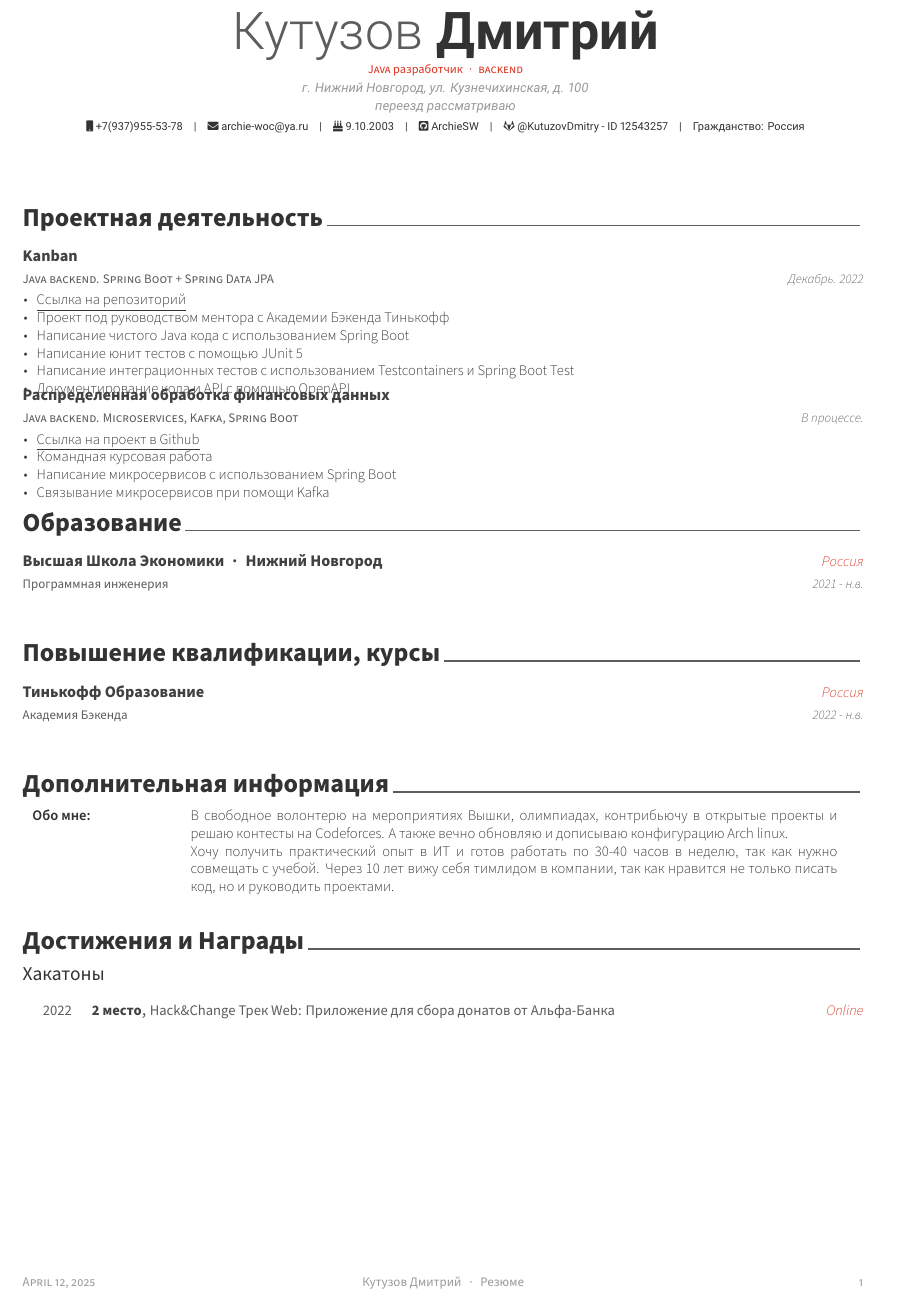
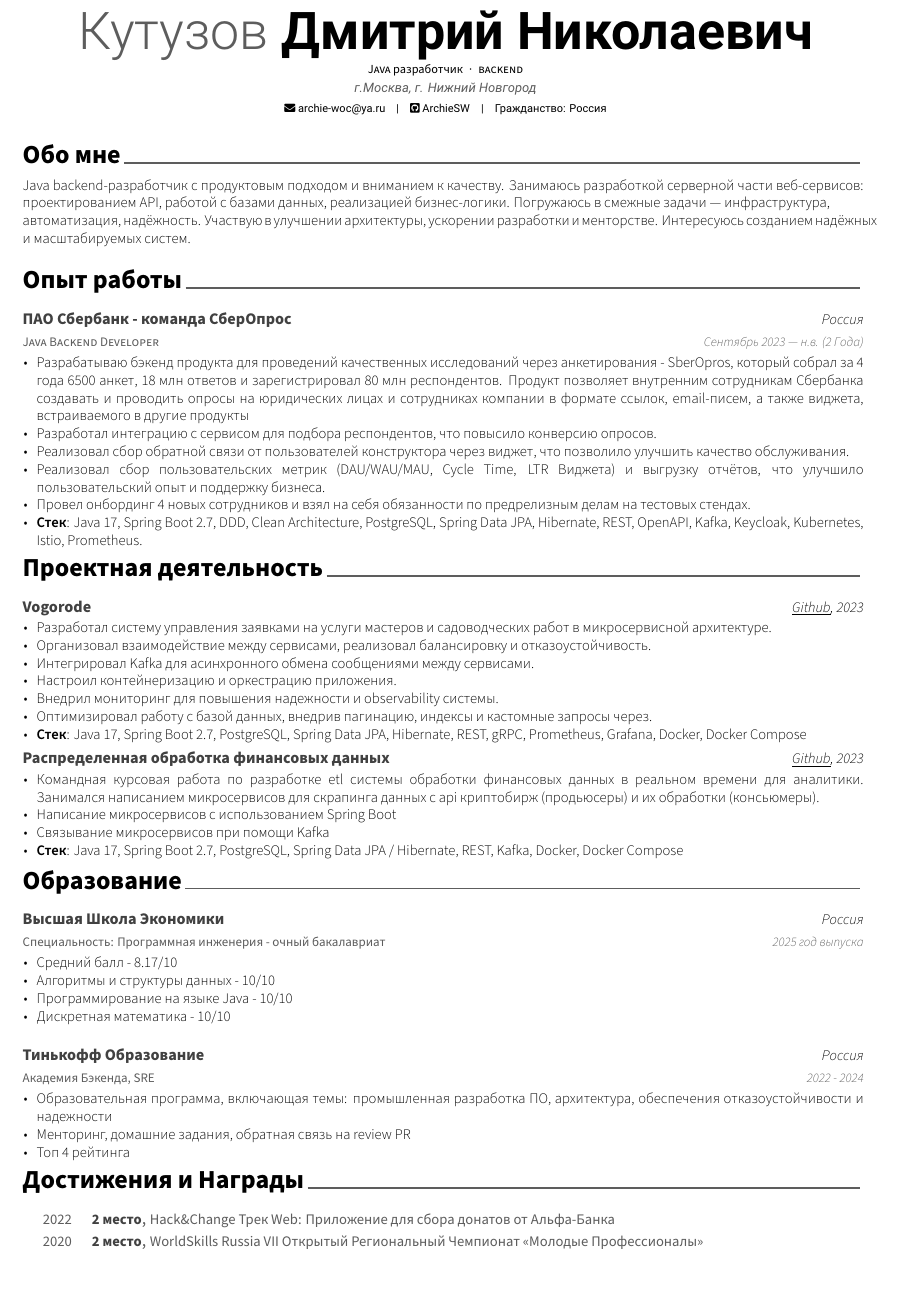
Before and after one commit to ArchieSW/cv, a LaTeX CV (cv.tex, which reads awesome-cv.cls, resume/education.tex, resume/experience.tex): part of the page, cut so that both start at the same text. Compiled offline with XeLaTeX.

Commit message:
Add sber experience

```diff
--- a/awesome-cv.cls
+++ b/awesome-cv.cls
@@ -129,18 +129,20 @@
 \definecolor{green}{HTML}{C2E15F}
 \definecolor{orange}{HTML}{FDA333}
 \definecolor{purple}{HTML}{D3A4F9}
-\definecolor{red}{HTML}{FB4485}
+% \definecolor{red}{HTML}{FB4485}
+\definecolor{red}{HTML}{000000}
 \definecolor{blue}{HTML}{6CE0F1}
 % Text colors
 \definecolor{darktext}{HTML}{414141}
-\colorlet{text}{darkgray}
+\colorlet{text}{black}
 \colorlet{graytext}{gray}
-\colorlet{lighttext}{lightgray}
+\colorlet{lighttext}{gray}
 \colorlet{sectiondivider}{gray}
 % Awesome colors
 \definecolor{awesome-emerald}{HTML}{00A388}
 \definecolor{awesome-skyblue}{HTML}{0395DE}
-\definecolor{awesome-red}{HTML}{DC3522}
+% \definecolor{awesome-red}{HTML}{DC3522}
+\definecolor{awesome-red}{HTML}{000000}
 \definecolor{awesome-pink}{HTML}{EF4089}
 \definecolor{awesome-orange}{HTML}{FF6138}
 \definecolor{awesome-nephritis}{HTML}{27AE60}
--- a/cv.tex
+++ b/cv.tex
@@ -51,17 +51,17 @@
 %-------------------------------------------------------------------------------
 % Available options: circle|rectangle,edge/noedge,left/right
 % \photo[rectangle,edge,right]{./examples/profile}
-\name{Кутузов}{Дмитрий}
+\name{Кутузов}{Дмитрий Николаевич}
 \position{Java разработчик{\enskip\cdotp\enskip}backend}
-\address{г. Нижний Новгород, ул. Кузнечихинская, д. 100 \\ переезд рассматриваю}
+\address{г.Москва, г. Нижний Новгород}
 
-\mobile{+7(937)955-53-78}
+% \mobile{+7(937)955-53-78}
 \email{archie-woc@ya.ru}
-\dateofbirth{9.10.2003}
+% \dateofbirth{09.10.2003}
 % \homepage{www.posquit0.com}
 \github{ArchieSW}
 % \linkedin{posquit0}
-\gitlab{@KutuzovDmitry - ID 12543257}
+% \gitlab{@KutuzovDmitry - ID 12543257}
 % \stackoverflow{SO-id}{SO-name}
 % \twitter{@twit}
 % \skype{skype-id}
@@ -84,20 +84,20 @@
 
 % Print the footer with 3 arguments(<left>, <center>, <right>)
 % Leave any of these blank if they are not needed
-\makecvfooter
-  {\today}
-  {Кутузов Дмитрий~~~·~~~Резюме}
-  {\thepage}
+% \makecvfooter
+%   {\today}
+%   {Кутузов Дмитрий~~~·~~~Резюме}
+%   {\thepage}
 
 
 %-------------------------------------------------------------------------------
 %	CV/RESUME CONTENT
 %	Each section is imported separately, open each file in turn to modify content
 %-------------------------------------------------------------------------------
+\input{resume/summary.tex}
 \input{resume/position.tex}
 \input{resume/experience.tex}
 \input{resume/education.tex}
-\input{resume/summary.tex}
 \input{resume/honors.tex}
 % \input{resume/certificates.tex}
 % \input{resume/presentation.tex}
--- a/resume/education.tex
+++ b/resume/education.tex
@@ -11,34 +11,48 @@
 
 %---------------------------------------------------------
   \cventry
-    {Программная инженерия} % Degree
-    {Высшая Школа Экономики{\enskip\cdotp\enskip}Нижний Новгород} % Institution
+    {Специальность: Программная инженерия - очный бакалавриат} % Degree
+    {Высшая Школа Экономики} % Institution
     {Россия} % Location
-    {2021 - н.в.} % Date(s)
+    {2025 год выпуска} % Date(s)
     {
-      \begin{cvitems} % Description(s) bullet points
-        % \item {Got a Chun Shin-Il Scholarship which is given to promising students in CSE Dept.}
+      \begin{cvitems}
+      \item{Средний балл - 8.17/10}
+      \item{Алгоритмы и структуры данных - 10/10}
+      \item{Программирование на языке Java - 10/10}
+      \item{Дискретная математика - 10/10}
       \end{cvitems}
+      \vspace{7mm}
+    }
+
+  \cventry
+    {Академия Бэкенда, SRE} % Degree
+    {Тинькофф Образование} % Institution
+    {Россия} % Location
+    {2022 - 2024} % Date(s)
+    {  \begin{cvitems}
+        \item{Образовательная программа, включающая темы: промышленная разработка ПО, архитектура, обеспечения отказоустойчивости и надежности}
+        \item{Менторинг, домашние задания, обратная связь на review PR}
+        \item{Топ 4 рейтинга}
+      \end{cvitems}
+      % \vspace{-2mm}
     }
 
 %---------------------------------------------------------
 \end{cventries}
 
-\cvsection{Повышение квалификации, курсы}
+% \cvsection{Повышение квалификации, курсы}
 
-\begin{cventries}
+% \begin{cventries}
 
 %---------------------------------------------------------
-  \cventry
-    {Академия Бэкенда} % Degree
-    {Тинькофф Образование} % Institution
-    {Россия} % Location
-    {2022 - н.в.} % Date(s)
-    {
-      \begin{cvitems} % Description(s) bullet points
-        % \item {}
-      \end{cvitems}
-    }
+  % \cventry
+  %   {Академия Бэкенда, SRE} % Degree
+  %   {Тинькофф Образование} % Institution
+  %   {Россия} % Location
+  %   {2022 - 2024} % Date(s)
+  %   {
+  %   }
 
 %---------------------------------------------------------
-\end{cventries}
+% \end{cventries}
--- a/resume/experience.tex
+++ b/resume/experience.tex
@@ -1,43 +1,74 @@
 %-------------------------------------------------------------------------------
 %	SECTION TITLE
 %-------------------------------------------------------------------------------
-\cvsection{Проектная деятельность}
+
+\cvsection{Опыт работы}
+
+\begin{cventries}
+\cventry
+  {Java Backend Developer} % Job title
+  {ПАО Сбербанк - команда СберОпрос} % Organization
+  {Россия} % Location
+  {Сентябрь 2023 — н.в. (2 Года)} % Date(s)
+  {
+    \begin{cvitems} % Description(s) of tasks/responsibilities
+      \item {Разрабатываю бэкенд продукта для проведений качественных исследований через анкетирования - SberOpros, который собрал за 4 года 6500 анкет,
+      18 млн ответов и зарегистрировал 80 млн респондентов. Продукт позволяет внутренним сотрудникам Сбербанка создавать и проводить опросы на юридических лицах и сотрудниках
+      компании в формате ссылок, email-писем, а также виджета, встраиваемого в другие продукты}
+      \item {Разработал интеграцию с сервисом для подбора респондентов, что повысило конверсию опросов.}
+      \item {Реализовал сбор обратной связи от пользователей конструктора через виджет, что позволило улучшить качество обслуживания.}
+      \item {Реализовал сбор пользовательских метрик (DAU/WAU/MAU, Cycle Time, LTR Виджета) и выгрузку отчётов, что улучшило пользовательский опыт и поддержку бизнеса.}
+      \item {Провел онбординг 4 новых сотрудников и взял на себя обязанности по предрелизным делам на тестовых стендах.}
+      \item {\textbf{Стек}: Java 17, Spring Boot 2.7, DDD, Clean Architecture, PostgreSQL, Spring Data JPA, Hibernate, REST, OpenAPI, Kafka, Keycloak, Kubernetes, Istio, Prometheus.}
+    \end{cvitems}
+  }
+\end{cventries}
+
+
 
 
 %-------------------------------------------------------------------------------
 %	CONTENT
 %-------------------------------------------------------------------------------
+\cvsection{Проектная деятельность}
+
 \begin{cventries}
 
 %---------------------------------------------------------
-  \cventry
-    {Java backend. Spring Boot + Spring Data JPA} % Job title
-    {Kanban} % Organization
-    {} % Location
-    {Декабрь. 2022} % Date(s)
-    {
-      \begin{cvitems} % Description(s) of tasks/responsibilities
-        \item {\href{https://gitlab.com/KutuzovDmitry/kanban}{\underline{Ссылка на репозиторий}}}
-        \item {Проект под руководством ментора с Академии Бэкенда Тинькофф}
-        \item {Написание чистого Java кода с использованием Spring Boot}
-        \item {Написание юнит тестов с помощью JUnit 5}
-        \item {Написание интеграционных тестов с использованием Testcontainers и Spring Boot Test}
-        \item {Документирование кода и API с помощью OpenAPI}
-      \end{cvitems}
-    }
+\cventry
+  {}
+  {Vogorode}
+  {\href{https://github.com/ArchieSW/vogorode}{\underline{Github}}, 2023}
+  {}
+  {
+    \vspace{-5mm}
+    \begin{cvitems}
+      \item {Разработал систему управления заявками на услуги мастеров и садоводческих работ в микросервисной архитектуре.}
+      \item {Организовал взаимодействие между сервисами, реализовал балансировку и отказоустойчивость.}
+      \item {Интегрировал Kafka для асинхронного обмена сообщениями между сервисами.}
+      \item {Настроил контейнеризацию и оркестрацию приложения.}
+      \item {Внедрил мониторинг для повышения надежности и observability системы.}
+      \item {Оптимизировал работу с базой данных, внедрив пагинацию, индексы и кастомные запросы через.}
+      \item {\textbf{Стек}: Java 17, Spring Boot 2.7, PostgreSQL, Spring Data JPA, Hibernate, REST, gRPC, Prometheus, Grafana, Docker, Docker Compose}
+    \end{cvitems}
+  }
+
+ \vspace{1em}
 
 %---------------------------------------------------------
   \cventry
-    {Java backend. Microservices, Kafka, Spring Boot} % Job title
-    {Распределенная обработка финансовых данных} % Organization
-    {} % Location
-    {В процессе.} % Date(s)
+    {}
+    {Распределенная обработка финансовых данных}
+    {\href{https://github.com/HSECourseWork2022}{\underline{Github}}, 2023}
+    {}
     {
-      \begin{cvitems} % Description(s) of tasks/responsibilities
-      \item{\href{https://github.com/HSECourseWork2022}{\underline{Ссылка на проект в Github}}}
-        \item {Командная курсовая работа}
+      \vspace{-5mm}
+      \begin{cvitems}
+        \item {Командная курсовая работа по разработке etl системы обработки финансовых данных в реальном времени для аналитики.
+         Занимался написанием микросервисов для скрапинга данных с api криптобирж (продьюсеры) и их обработки (консьюмеры).}
         \item {Написание микросервисов с использованием Spring Boot}
         \item {Связывание микросервисов при помощи Kafka}
+        \item {\textbf{Стек}: Java 17, Spring Boot 2.7, PostgreSQL, Spring Data JPA / Hibernate, REST, Kafka, Docker, Docker Compose}
       \end{cvitems}
     }
 
--- a/resume/honors.tex
+++ b/resume/honors.tex
@@ -7,7 +7,7 @@
 %-------------------------------------------------------------------------------
 %	SUBSECTION TITLE
 %-------------------------------------------------------------------------------
-\cvsubsection{Хакатоны}
+% \cvsubsection{Хакатоны}
 
 
 %-------------------------------------------------------------------------------
@@ -19,8 +19,15 @@
   \cvhonor
     {2 место} % Award
     {Hack\&Change Трек Web: Приложение для сбора донатов от Альфа-Банка} % Event
-    {Online} % Location
+    {} % Location
     {2022} % Date(s)
+
+  \cvhonor
+    {2 место} % Award
+    {WorldSkills Russia VII Открытый Региональный Чемпионат «Молодые Профессионалы»} % Event
+    {} % Location
+    {2020} % Date(s)
+    % «» Как сделать кавычки "Ёлочкой", то есть « и »
 
 %---------------------------------------------------------
 \end{cvhonors}
--- a/resume/summary.tex
+++ b/resume/summary.tex
@@ -1,7 +1,7 @@
 %-------------------------------------------------------------------------------
 %	SECTION TITLE
 %-------------------------------------------------------------------------------
-\cvsection{Дополнительная информация}
+\cvsection{Обо мне}
 
 
 %-------------------------------------------------------------------------------
@@ -11,14 +11,10 @@
 
 %---------------------------------------------------------
 
-  \begin{tabular}{ p{3cm}p{14cm}}
-
-\textbf{Обо мне:} & В свободное волонтерю на мероприятиях Вышки, олимпиадах, контрибьючу в открытые проекты и решаю контесты на Codeforces. А также вечно обновляю и дописываю конфигурацию Arch linux. \\
-& Хочу получить практический опыт в ИТ и готов работать по 30-40 часов в неделю, так как нужно совмещать с учебой.
-Через 10 лет вижу себя тимлидом в компании, так как нравится не только писать код, но и руководить проектами.
-
-\end{tabular}
-
-
+Java backend-разработчик с продуктовым подходом и вниманием к качеству. Занимаюсь разработкой серверной части веб-сервисов: проектированием API, работой с базами данных,
+реализацией бизнес-логики. Погружаюсь в смежные задачи — инфраструктура, \\
+автоматизация, надёжность. Участвую в улучшении архитектуры, ускорении разработки и менторстве. Интересуюсь созданием надёжных и масштабируемых систем.
 
 \end{cvparagraph}
+
+\vspace{-12mm}
```
Also changed, not shown: .github/workflows/build.yml (+8 -7 lines).
